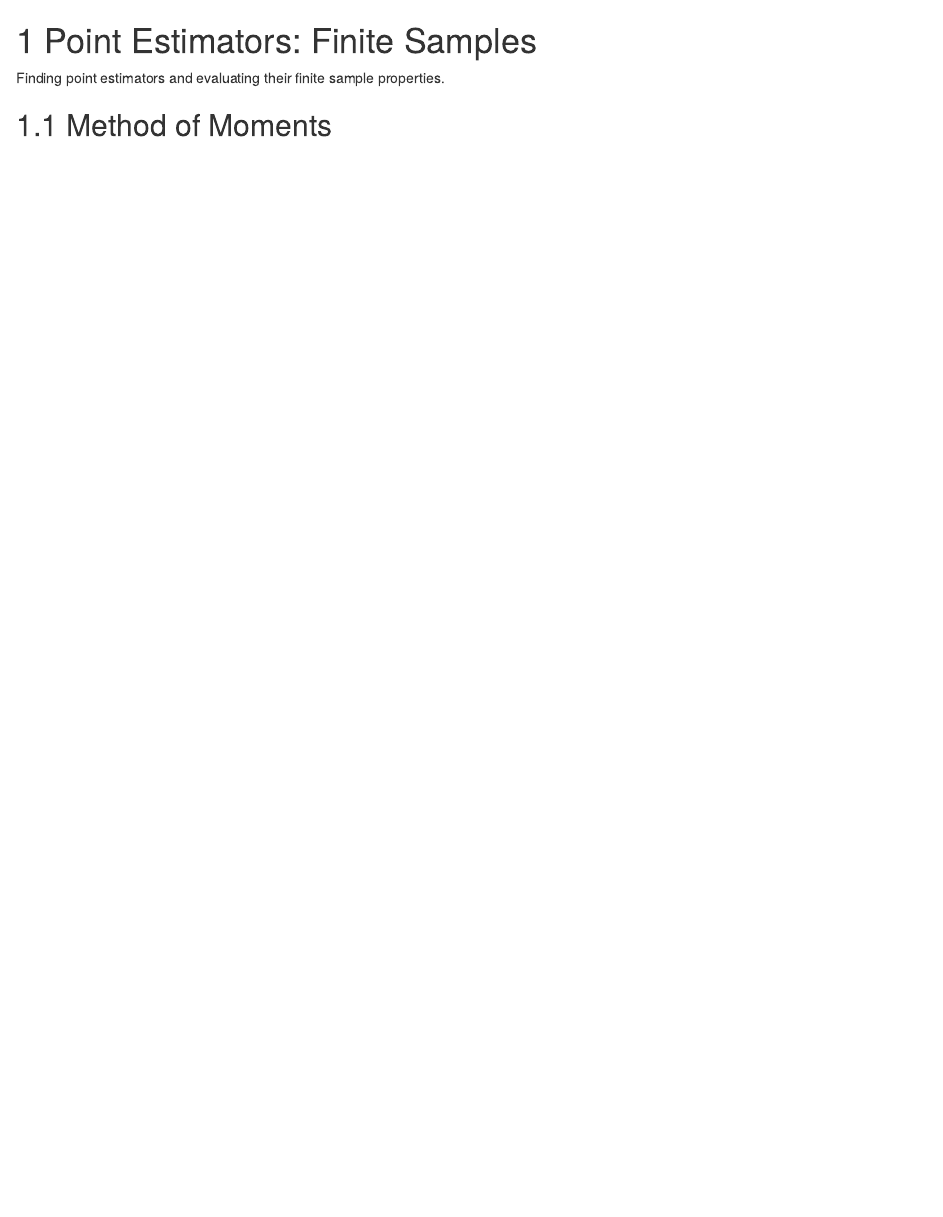
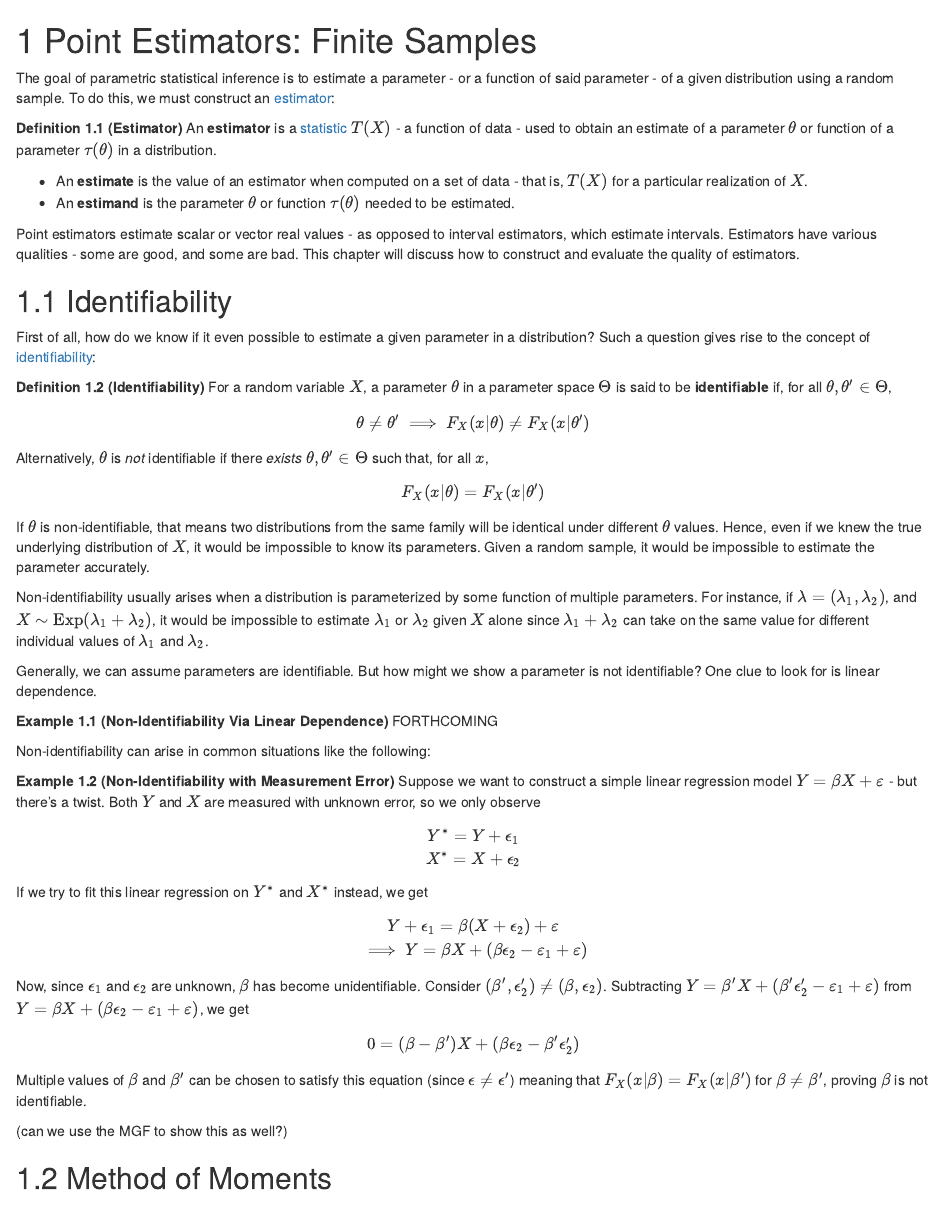
Before and after one commit to salbalkus/Solving-Statistical-Problems, an R Markdown document (08-point-estimators-finite-samples.Rmd): the page in a window 1100 px wide, from its top. Rendered offline with R 4.5, knitr and Pandoc, with nearby package versions; drawn as R Markdown's standard HTML page in place of the format the file asks for.

Commit message:
ChatGPT adds a non-identifiability

```diff
--- a/08-point-estimators-finite-samples.Rmd
+++ b/08-point-estimators-finite-samples.Rmd
@@ -1,8 +1,67 @@
 # Point Estimators: Finite Samples {#point-estimators-finite-samples}
 
-Finding point estimators and evaluating their finite sample properties.
+The goal of parametric statistical inference is to estimate a parameter - or a function of said parameter - of a given distribution using a random sample. To do this, we must construct an [estimator](https://en.wikipedia.org/wiki/Estimator):
 
+::: {.definition name="Estimator"}
 
+An **estimator** is a [statistic](#statistics) $T(X)$ - a function of data - used to obtain an estimate of a parameter $\theta$ or function of a parameter $\tau(\theta)$ in a distribution.
+
+- An **estimate** is the value of an estimator when computed on a set of data - that is, $T(X)$ for a particular realization of $X$.
+- An **estimand** is the parameter $\theta$ or function $\tau(\theta)$ needed to be estimated.
+
+:::
+
+Point estimators estimate scalar or vector real values - as opposed to interval estimators, which estimate intervals. Estimators have various qualities - some are good, and some are bad. This chapter will discuss how to construct and evaluate the quality of estimators.
+
+## Identifiability
+
+First of all, how do we know if it even possible to estimate a given parameter in a distribution? Such a question gives rise to the concept of [identifiability](https://en.wikipedia.org/wiki/Identifiability):
+
+::: {.definition name="Identifiability"}
+
+For a random variable $X$, a parameter $\theta$ in a parameter space $\Theta$ is said to be **identifiable** if, for all $\theta, \theta' \in \Theta$,
+
+$$\theta \neq \theta' \implies F_X(x|\theta) \neq F_X(x|\theta')$$
+Alternatively, $\theta$ is *not* identifiable if there *exists* $\theta, \theta' \in \Theta$ such that, for all $x$,
+
+$$F_X(x|\theta) = F_X(x|\theta')$$
+:::
+
+If $\theta$ is non-identifiable, that means two distributions from the same family will be identical under different $\theta$ values. Hence, even if we knew the true underlying distribution of $X$, it would be impossible to know its parameters. Given a random sample, it would be impossible to estimate the parameter accurately.
+
+Non-identifiability usually arises when a distribution is parameterized by some function of multiple parameters. For instance, if $\lambda = (\lambda_1, \lambda_2)$, and $X \sim \text{Exp}(\lambda_1 + \lambda_2)$, it would be impossible to estimate $\lambda_1$ or $\lambda_2$ given $X$ alone since $\lambda_1 + \lambda_2$ can take on the same value for different individual values of $\lambda_1$ and $\lambda_2$.
+
+Generally, we can assume parameters are identifiable. But how might we show a parameter is not identifiable? One clue to look for is linear dependence.
+
+::: {.example name="Non-Identifiability Via Linear Dependence"}
+FORTHCOMING
+:::
+
+Non-identifiability can arise in common situations like the following:
+
+::: {.example name="Non-Identifiability with Measurement Error"}
+
+Suppose we want to construct a simple linear regression model $Y = \beta X + \varepsilon$ - but there's a twist. Both $Y$ and $X$ are measured with unknown error, so we only observe
+
+$$
+Y^* = Y + \epsilon_1\\
+X^* = X + \epsilon_2
+$$
+If we try to fit this linear regression on $Y^*$ and $X^*$ instead, we get
+
+$$
+Y + \epsilon_1 = \beta(X + \epsilon_2) + \varepsilon\\
+\implies Y = \beta X + (\beta\epsilon_2 - \varepsilon_1 + \varepsilon)
+$$
+
+Now, since $\epsilon_1$ and $\epsilon_2$ are unknown, $\beta$ has become unidentifiable. Consider $(\beta', \epsilon_2') \neq (\beta, \epsilon_2)$. Subtracting $Y = \beta' X + (\beta'\epsilon_2' - \varepsilon_1 + \varepsilon)$ from $Y = \beta X + (\beta\epsilon_2 - \varepsilon_1 + \varepsilon)$, we get
+
+$$0 = (\beta - \beta')X + (\beta\epsilon_2 - \beta'\epsilon_2')$$
+Multiple values of $\beta$ and $\beta'$ can be chosen to satisfy this equation (since $\epsilon \neq \epsilon'$) meaning that $F_X(x|\beta) = F_X(x|\beta')$ for $\beta \neq \beta'$, proving $\beta$ is not identifiable.
+
+:::
+
+(can we use the MGF to show this as well?)
 
 ## Method of Moments
 
```
Also changed, not shown: 04-known-distributions.Rmd (+1 -0 lines).
